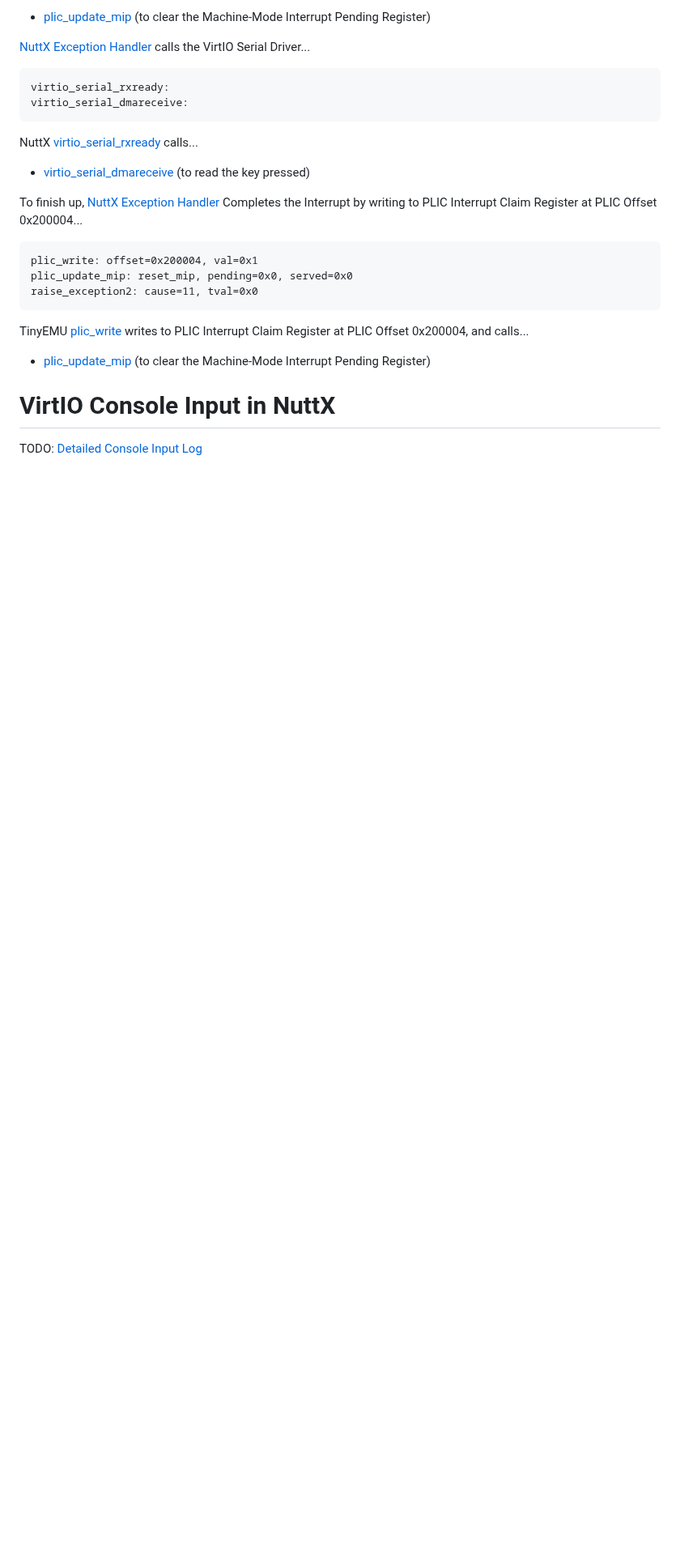
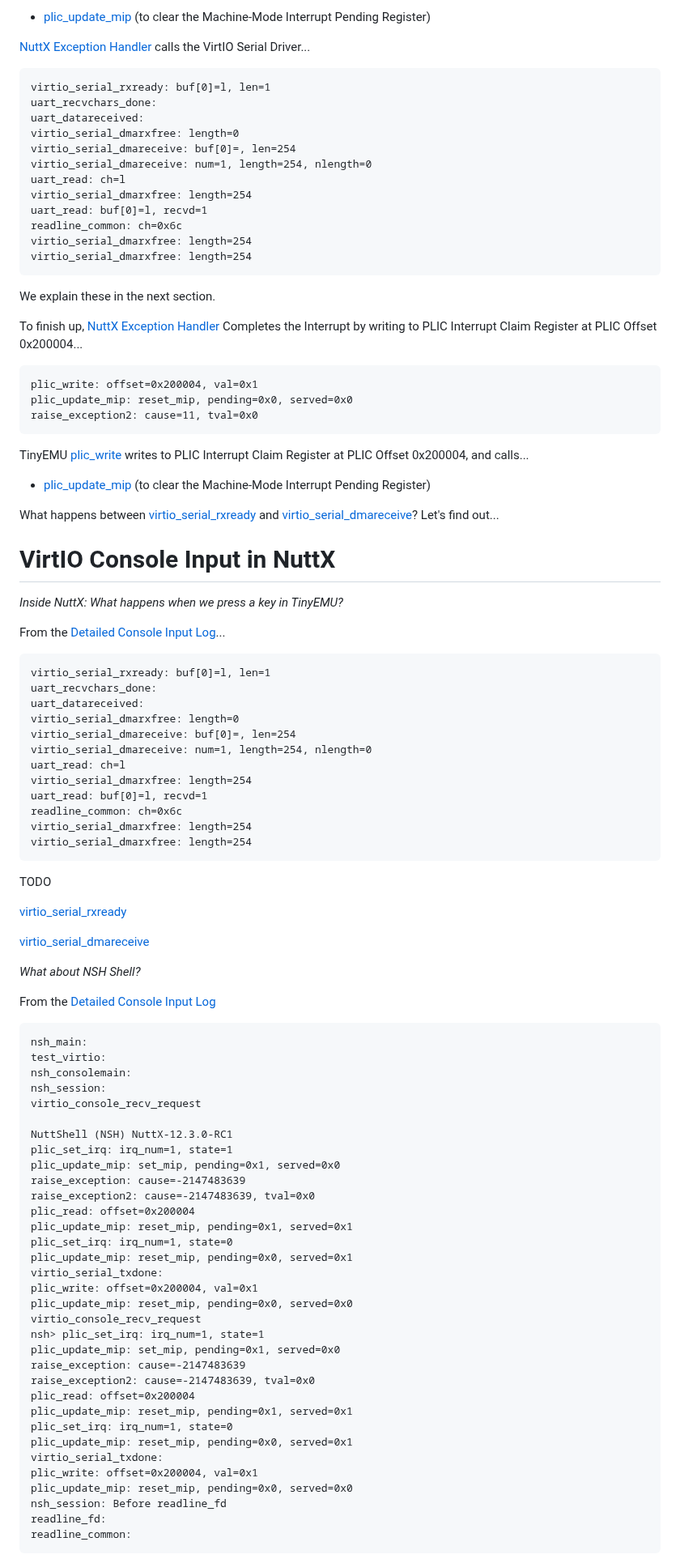
Before and after one commit to lupyuen/nuttx-tinyemu, a Markdown page: README.md, the part around one of its changes. Shown at 81% size. Drawn GitHub-style; blank space fills up the shorter version.

````diff
--- a/README.md
+++ b/README.md
@@ -1080,13 +1081,21 @@ NuttX [riscv_dispatch_irq](https://github.com/lupyuen2/wip-pinephone-nuttx/blob/
 [NuttX Exception Handler](https://github.com/lupyuen2/wip-pinephone-nuttx/blob/tinyemu2/arch/risc-v/src/qemu-rv/qemu_rv_irq_dispatch.c#L52-L92) calls the VirtIO Serial Driver...
 
 ```text
-virtio_serial_rxready:
-virtio_serial_dmareceive:
+virtio_serial_rxready: buf[0]=l, len=1
+uart_recvchars_done:
+uart_datareceived:
+virtio_serial_dmarxfree: length=0
+virtio_serial_dmareceive: buf[0]=, len=254
+virtio_serial_dmareceive: num=1, length=254, nlength=0
+uart_read: ch=l
+virtio_serial_dmarxfree: length=254
+uart_read: buf[0]=l, recvd=1
+readline_common: ch=0x6c
+virtio_serial_dmarxfree: length=254
+virtio_serial_dmarxfree: length=254
 ```
 
-NuttX [virtio_serial_rxready](https://github.com/lupyuen2/wip-pinephone-nuttx/blob/tinyemu2/drivers/virtio/virtio-serial.c#L398-L427) calls...
-
-- [virtio_serial_dmareceive](https://github.com/lupyuen2/wip-pinephone-nuttx/blob/tinyemu2/drivers/virtio/virtio-serial.c#L357-L386) (to read the key pressed)
+We explain these in the next section.
 
 To finish up, [NuttX Exception Handler](https://github.com/lupyuen2/wip-pinephone-nuttx/blob/tinyemu2/arch/risc-v/src/qemu-rv/qemu_rv_irq_dispatch.c#L52-L92) Completes the Interrupt by writing to PLIC Interrupt Claim Register at PLIC Offset 0x200004...
 
@@ -1100,6 +1109,72 @@ TinyEMU [plic_write](https://github.com/fernandotcl/TinyEMU/blob/master/riscv_ma
 
 - [plic_update_mip](https://github.com/fernandotcl/TinyEMU/blob/master/riscv_machine.c#L241C1-L253) (to clear the Machine-Mode Interrupt Pending Register)
 
+What happens between [virtio_serial_rxready](https://github.com/lupyuen2/wip-pinephone-nuttx/blob/tinyemu2/drivers/virtio/virtio-serial.c#L398-L427) and [virtio_serial_dmareceive](https://github.com/lupyuen2/wip-pinephone-nuttx/blob/tinyemu2/drivers/virtio/virtio-serial.c#L357-L386)? Let's find out...
+
 # VirtIO Console Input in NuttX
 
-TODO: [Detailed Console Input Log](https://gist.github.com/lupyuen/1f0bbf1a749e58f1c467b50a031886fd)
+_Inside NuttX: What happens when we press a key in TinyEMU?_
+
+From the [Detailed Console Input Log](https://gist.github.com/lupyuen/1f0bbf1a749e58f1c467b50a031886fd)...
+
+```text
+virtio_serial_rxready: buf[0]=l, len=1
+uart_recvchars_done:
+uart_datareceived:
+virtio_serial_dmarxfree: length=0
+virtio_serial_dmareceive: buf[0]=, len=254
+virtio_serial_dmareceive: num=1, length=254, nlength=0
+uart_read: ch=l
+virtio_serial_dmarxfree: length=254
+uart_read: buf[0]=l, recvd=1
+readline_common: ch=0x6c
+virtio_serial_dmarxfree: length=254
+virtio_serial_dmarxfree: length=254
+```
+
+TODO
+
+[virtio_serial_rxready](https://github.com/lupyuen2/wip-pinephone-nuttx/blob/tinyemu2/drivers/virtio/virtio-serial.c#L398-L427)
+
+[virtio_serial_dmareceive](https://github.com/lupyuen2/wip-pinephone-nuttx/blob/tinyemu2/drivers/virtio/virtio-serial.c#L357-L386)
+
+_What about NSH Shell?_
+
+From the [Detailed Console Input Log](https://gist.github.com/lupyuen/1f0bbf1a749e58f1c467b50a031886fd)
+
+```text
+nsh_main:
+test_virtio:
+nsh_consolemain:
+nsh_session:
+virtio_console_recv_request
+
+NuttShell (NSH) NuttX-12.3.0-RC1
+plic_set_irq: irq_num=1, state=1
+plic_update_mip: set_mip, pending=0x1, served=0x0
+raise_exception: cause=-2147483639
+raise_exception2: cause=-2147483639, tval=0x0
+plic_read: offset=0x200004
+plic_update_mip: reset_mip, pending=0x1, served=0x1
+plic_set_irq: irq_num=1, state=0
+plic_update_mip: reset_mip, pending=0x0, served=0x1
+virtio_serial_txdone:
+plic_write: offset=0x200004, val=0x1
+plic_update_mip: reset_mip, pending=0x0, served=0x0
+virtio_console_recv_request
+nsh> plic_set_irq: irq_num=1, state=1
+plic_update_mip: set_mip, pending=0x1, served=0x0
+raise_exception: cause=-2147483639
+raise_exception2: cause=-2147483639, tval=0x0
+plic_read: offset=0x200004
+plic_update_mip: reset_mip, pending=0x1, served=0x1
+plic_set_irq: irq_num=1, state=0
+plic_update_mip: reset_mip, pending=0x0, served=0x1
+virtio_serial_txdone:
+plic_write: offset=0x200004, val=0x1
+plic_update_mip: reset_mip, pending=0x0, served=0x0
+nsh_session: Before readline_fd
+readline_fd:
+readline_common:
+```
+
````
Also changed, not shown: other parts of README.md (+3 -1 lines).
